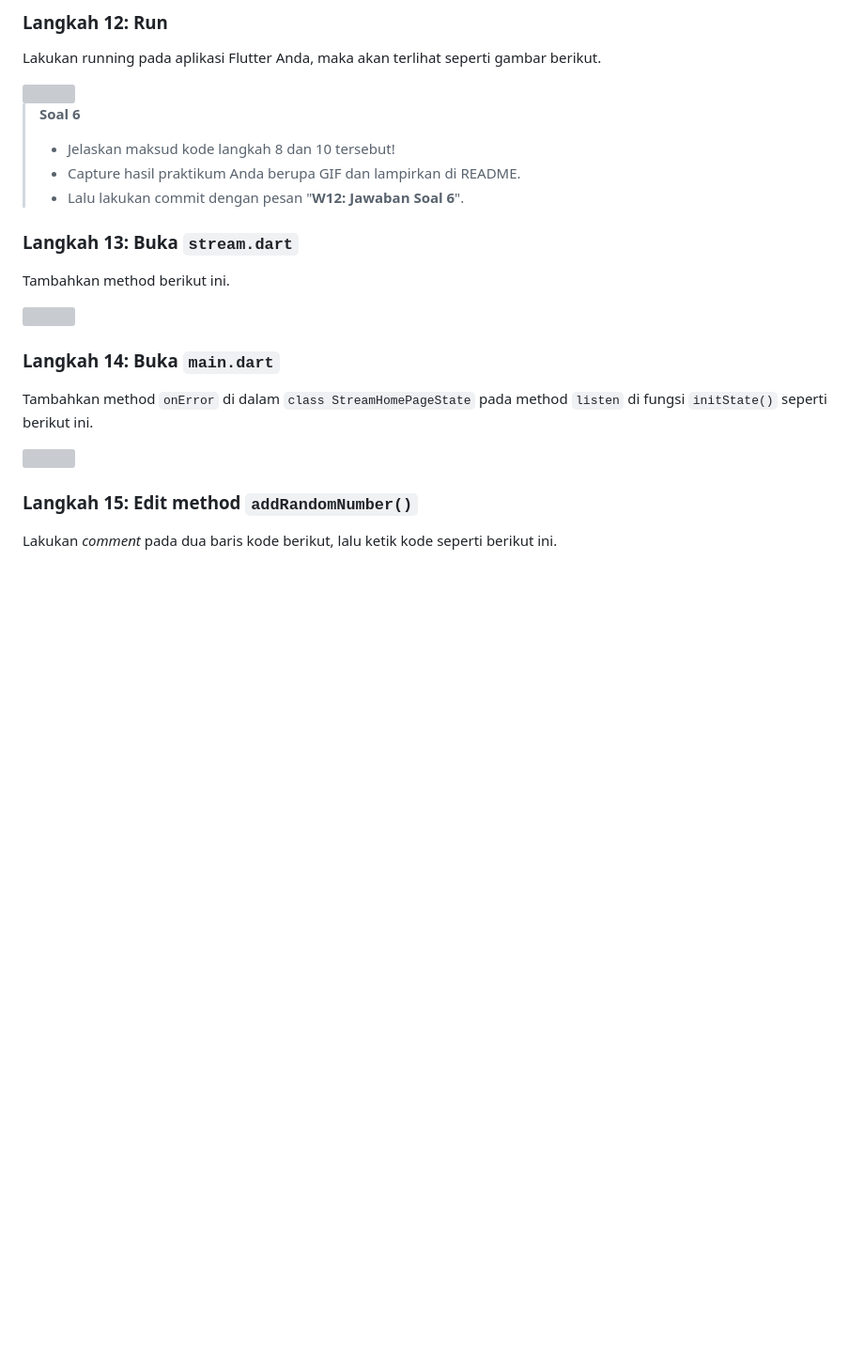
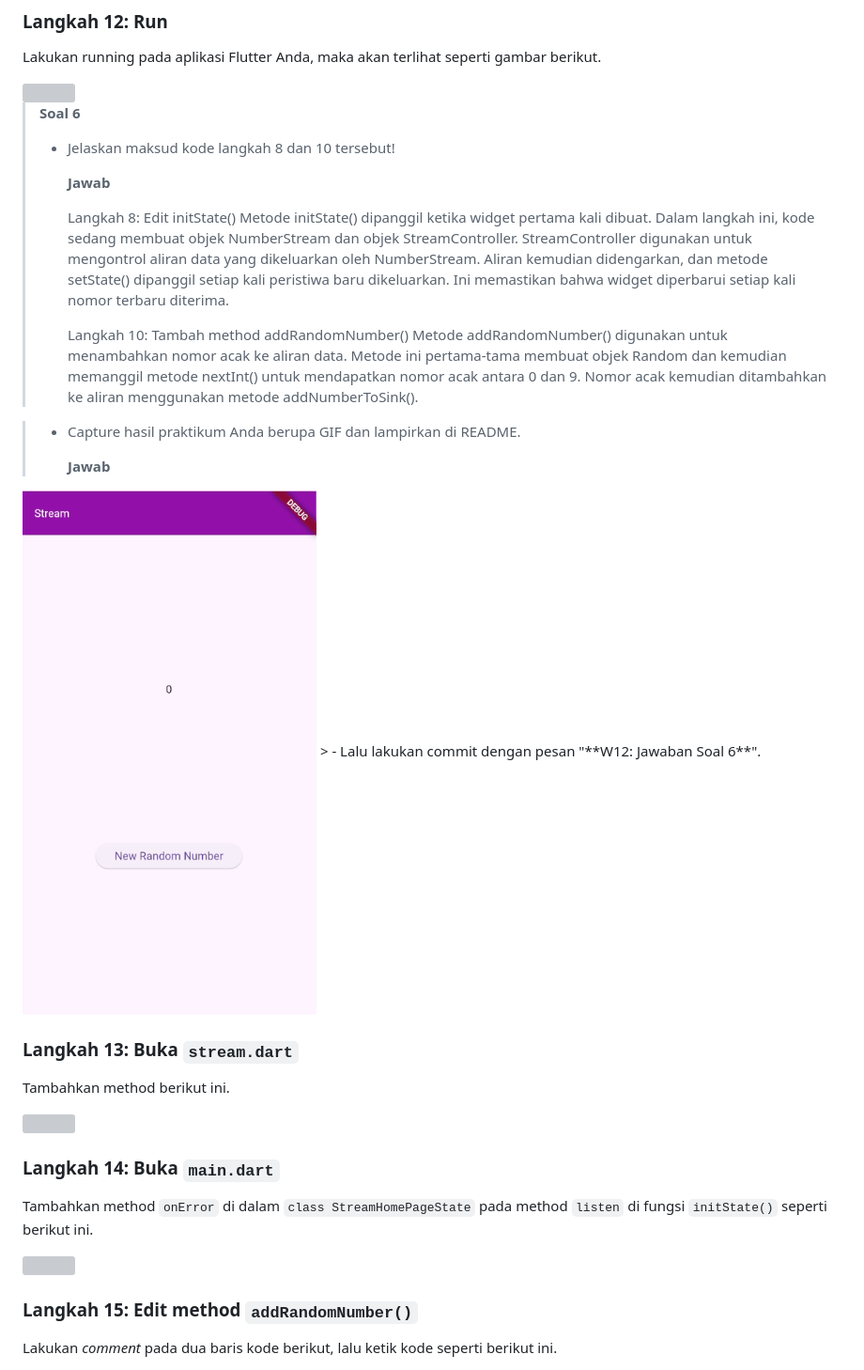
Before and after one commit to FanesabhirawaningSulistyo/Mobile_Ganjil_2024, a Markdown page: Pertemuan 12/Laporan.md, the part around the change. Shown: that part at 94% size. Rendered like a GitHub page; pictures changed too: Pertemuan 12/img/soal6.gif (added); blank space fills up the shorter version; grey boxes are pictures that could not be loaded.

Commit message:
W12: Jawaban Soal 6

```diff
--- a/Pertemuan 12/Laporan.md
+++ b/Pertemuan 12/Laporan.md
@@ -245,8 +245,17 @@ Lakukan running pada aplikasi Flutter Anda, maka akan terlihat seperti gambar be
 <img src="https://jti-polinema.github.io/flutter-codelab/13-state-streams-bloc/img//2615c42c4b04287f.png">
 
 > **Soal 6**
-> - Jelaskan maksud kode langkah 8 dan 10 tersebut!
-> - Capture hasil praktikum Anda berupa GIF dan lampirkan di README.
+> - Jelaskan maksud kode langkah 8 dan 10 tersebut!<p>
+> **Jawab**<p>
+>Langkah 8: Edit initState()
+>Metode initState() dipanggil ketika widget pertama kali dibuat. Dalam langkah ini, kode sedang membuat objek NumberStream dan objek StreamController. StreamController digunakan untuk mengontrol aliran data yang dikeluarkan oleh NumberStream. Aliran kemudian didengarkan, dan metode setState() dipanggil setiap kali peristiwa baru dikeluarkan. Ini memastikan bahwa widget diperbarui setiap kali nomor terbaru diterima.<p>
+>Langkah 10: Tambah method addRandomNumber()
+>Metode addRandomNumber() digunakan untuk menambahkan nomor acak ke aliran data. Metode ini pertama-tama membuat objek Random dan kemudian memanggil metode nextInt() untuk mendapatkan nomor acak antara 0 dan 9. Nomor acak kemudian ditambahkan ke aliran menggunakan metode addNumberToSink().
+
+
+> - Capture hasil praktikum Anda berupa GIF dan lampirkan di README.<p>
+> **Jawab**<p>
+<img src="img/soal6.gif">
 > - Lalu lakukan commit dengan pesan "**W12: Jawaban Soal 6**".
 
 ### Langkah 13: Buka `stream.dart`
```
Also changed, not shown: 2 other files.
